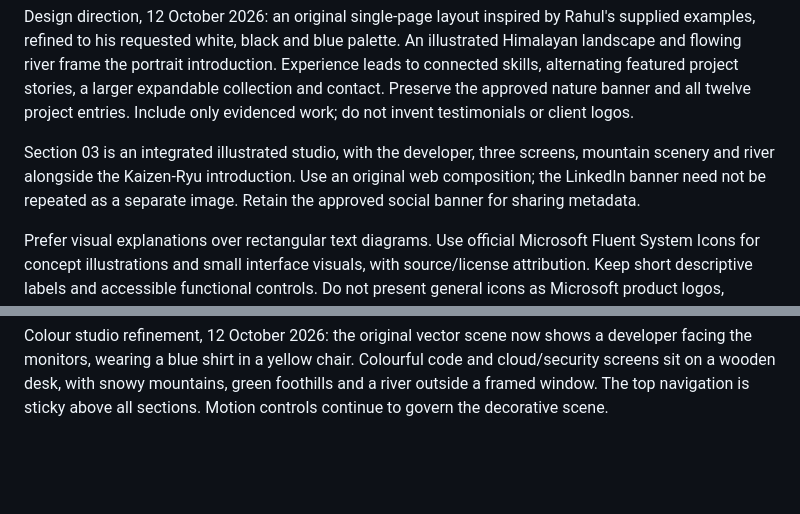
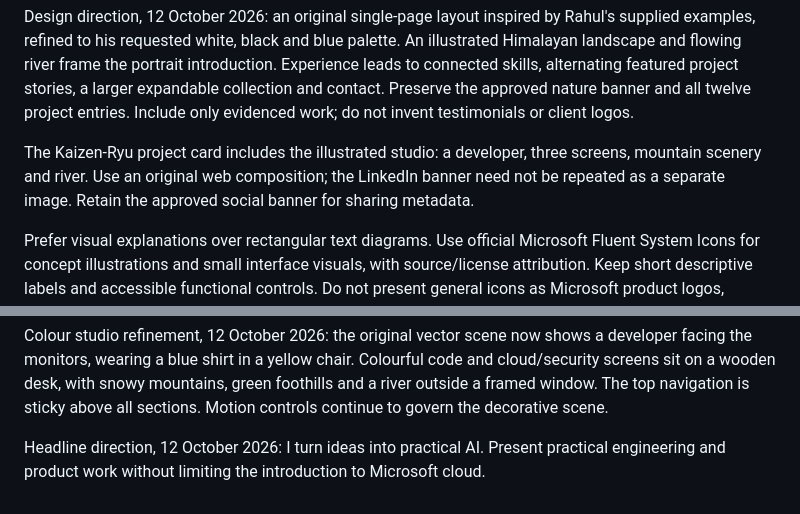
Before and after one commit to KaizenxRyu/KaizenxRyu.github.io, a Markdown page: docs/intent.md, 2 parts joined by grey strips. Rendered like a GitHub page; blank space fills up the shorter version.

```diff
--- a/docs/intent.md
+++ b/docs/intent.md
@@ -13,7 +13,7 @@ The site uses local assets, static HTML/CSS and a small script. Email links open
 
 Design direction, 12 October 2026: an original single-page layout inspired by Rahul's supplied examples, refined to his requested white, black and blue palette. An illustrated Himalayan landscape and flowing river frame the portrait introduction. Experience leads to connected skills, alternating featured project stories, a larger expandable collection and contact. Preserve the approved nature banner and all twelve project entries. Include only evidenced work; do not invent testimonials or client logos.
 
-Section 03 is an integrated illustrated studio, with the developer, three screens, mountain scenery and river alongside the Kaizen-Ryu introduction. Use an original web composition; the LinkedIn banner need not be repeated as a separate image. Retain the approved social banner for sharing metadata.
+The Kaizen-Ryu project card includes the illustrated studio: a developer, three screens, mountain scenery and river. Use an original web composition; the LinkedIn banner need not be repeated as a separate image. Retain the approved social banner for sharing metadata.
 
 Prefer visual explanations over rectangular text diagrams. Use official Microsoft Fluent System Icons for concept illustrations and small interface visuals, with source/license attribution. Keep short descriptive labels and accessible functional controls. Do not present general icons as Microsoft product logos, certification badges or endorsement.
 
@@ -22,3 +22,5 @@ Motion belongs to the presentation: ambient mountains/clouds/river, section arri
 Acceptance: usable navigation and project filtering; readable project notes; working tagged and direct contact links; validated draft-only enquiry form; genuine portrait; no em dashes; no tracking or paid dependency; reduced-motion support; actual desktop/mobile and live release inspection. Preserve company code and existing account permissions.
 
 Colour studio refinement, 12 October 2026: the original vector scene now shows a developer facing the monitors, wearing a blue shirt in a yellow chair. Colourful code and cloud/security screens sit on a wooden desk, with snowy mountains, green foothills and a river outside a framed window. The top navigation is sticky above all sections. Motion controls continue to govern the decorative scene.
+
+Headline direction, 12 October 2026: I turn ideas into practical AI. Present practical engineering and product work without limiting the introduction to Microsoft cloud.
```
Also changed, not shown: docs/status.md (+2 -0 lines).
